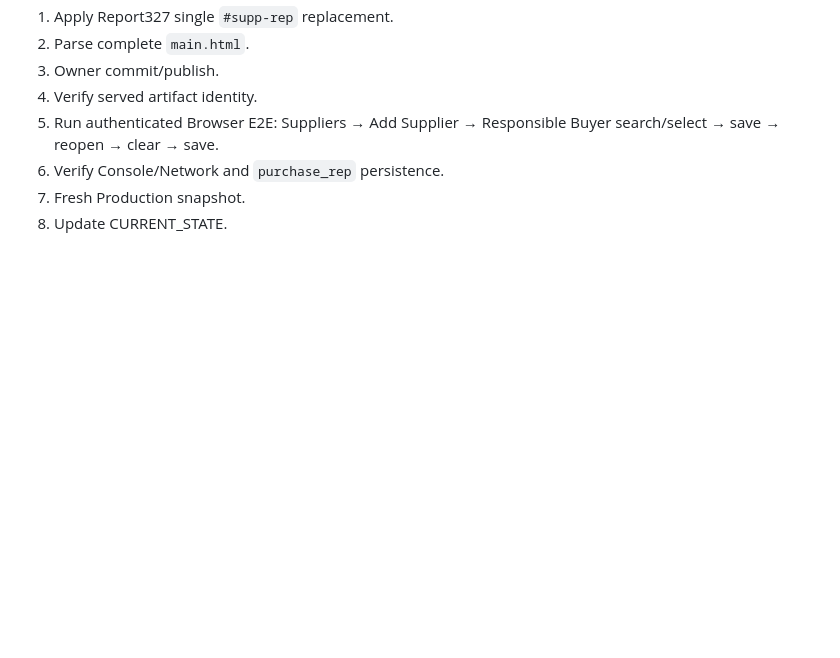
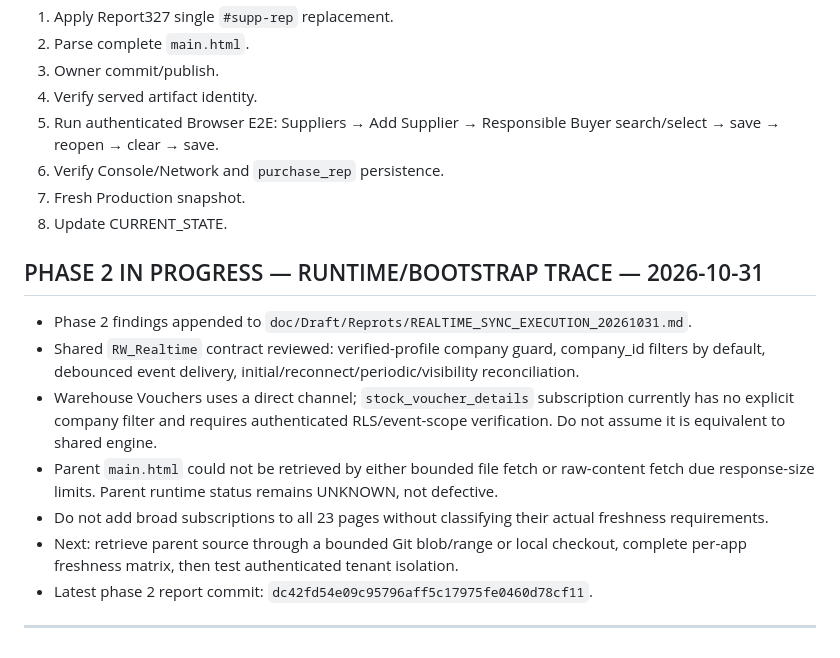
Before and after one commit to papamohammed77-glitch/erp-frontend, a Markdown page: CURRENT_STATE.md, the part around the change. Drawn GitHub-style; blank space fills up the shorter version.

Commit message:
Record phase 2 runtime trace progress and blocker

```diff
--- a/CURRENT_STATE.md
+++ b/CURRENT_STATE.md
@@ -299,3 +299,15 @@ Current baseline:
 6. Verify Console/Network and `purchase_rep` persistence.
 7. Fresh Production snapshot.
 8. Update CURRENT_STATE.
+
+## PHASE 2 IN PROGRESS — RUNTIME/BOOTSTRAP TRACE — 2026-10-31
+
+- Phase 2 findings appended to `doc/Draft/Reprots/REALTIME_SYNC_EXECUTION_20261031.md`.
+- Shared `RW_Realtime` contract reviewed: verified-profile company guard, company_id filters by default, debounced event delivery, initial/reconnect/periodic/visibility reconciliation.
+- Warehouse Vouchers uses a direct channel; `stock_voucher_details` subscription currently has no explicit company filter and requires authenticated RLS/event-scope verification. Do not assume it is equivalent to shared engine.
+- Parent `main.html` could not be retrieved by either bounded file fetch or raw-content fetch due response-size limits. Parent runtime status remains UNKNOWN, not defective.
+- Do not add broad subscriptions to all 23 pages without classifying their actual freshness requirements.
+- Next: retrieve parent source through a bounded Git blob/range or local checkout, complete per-app freshness matrix, then test authenticated tenant isolation.
+- Latest phase 2 report commit: `dc42fd54e09c95796aff5c17975fe0460d78cf11`.
+
+---
```
